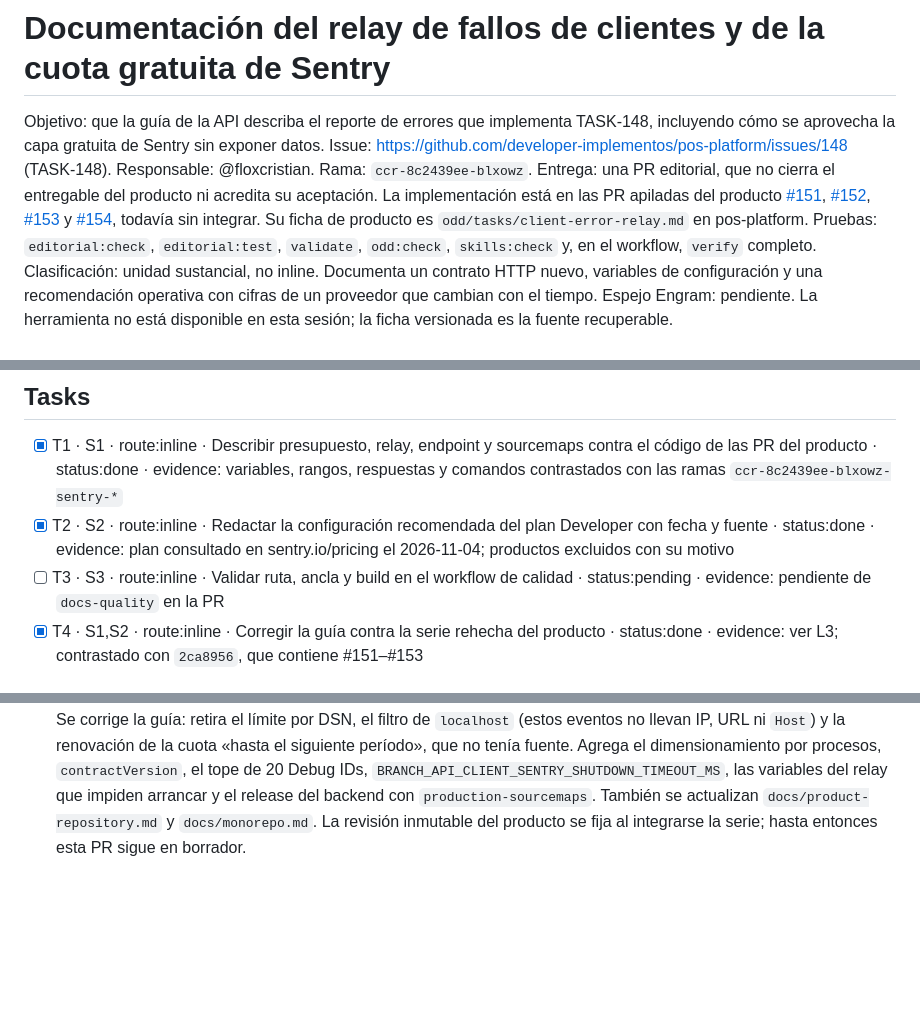
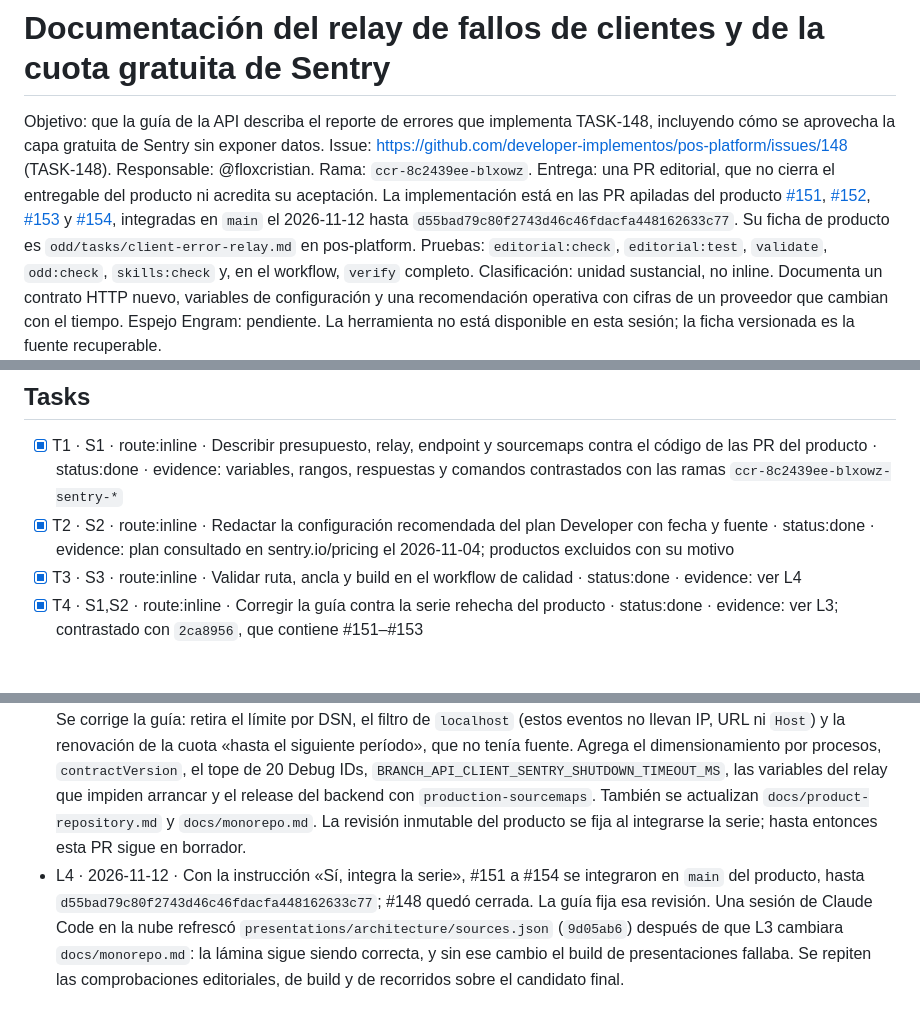
Before and after one commit to developer-implementos/pos-docs, a Markdown page: odd/tasks/sentry-client-relay-docs.md, 3 parts joined by grey strips. Drawn GitHub-style; blank space fills up the shorter version.

Commit message:
docs(api): [TASK-148] fijar la revisión integrada del producto en la guía de Sentry
Co-Authored-By: Claude Opus 5.5 <noreply@anthropic.com>

```diff
--- a/odd/tasks/sentry-client-relay-docs.md
+++ b/odd/tasks/sentry-client-relay-docs.md
@@ -2,7 +2,7 @@
 
 Objetivo: que la guía de la API describa el reporte de errores que implementa TASK-148, incluyendo cómo se aprovecha la capa gratuita de Sentry sin exponer datos. Issue: https://github.com/developer-implementos/pos-platform/issues/148 (TASK-148). Responsable: @floxcristian.
 Rama: `ccr-8c2439ee-blxowz`. Entrega: una PR editorial, que no cierra el entregable del producto ni acredita su aceptación.
-La implementación está en las PR apiladas del producto [#151](https://github.com/developer-implementos/pos-platform/pull/151), [#152](https://github.com/developer-implementos/pos-platform/pull/152), [#153](https://github.com/developer-implementos/pos-platform/pull/153) y [#154](https://github.com/developer-implementos/pos-platform/pull/154), todavía sin integrar. Su ficha de producto es `odd/tasks/client-error-relay.md` en pos-platform.
+La implementación está en las PR apiladas del producto [#151](https://github.com/developer-implementos/pos-platform/pull/151), [#152](https://github.com/developer-implementos/pos-platform/pull/152), [#153](https://github.com/developer-implementos/pos-platform/pull/153) y [#154](https://github.com/developer-implementos/pos-platform/pull/154), integradas en `main` el 2026-11-12 hasta `d55bad79c80f2743d46c46fdacfa448162633c77`. Su ficha de producto es `odd/tasks/client-error-relay.md` en pos-platform.
 Pruebas: `editorial:check`, `editorial:test`, `validate`, `odd:check`, `skills:check` y, en el workflow, `verify` completo.
 Clasificación: unidad sustancial, no inline. Documenta un contrato HTTP nuevo, variables de configuración y una recomendación operativa con cifras de un proveedor que cambian con el tiempo.
 Espejo Engram: pendiente. La herramienta no está disponible en esta sesión; la ficha versionada es la fuente recuperable.
@@ -24,7 +24,7 @@ Espejo Engram: pendiente. La herramienta no está disponible en esta sesión; la
 
 - [x] T1 · S1 · route:inline · Describir presupuesto, relay, endpoint y sourcemaps contra el código de las PR del producto · status:done · evidence: variables, rangos, respuestas y comandos contrastados con las ramas `ccr-8c2439ee-blxowz-sentry-*`
 - [x] T2 · S2 · route:inline · Redactar la configuración recomendada del plan Developer con fecha y fuente · status:done · evidence: plan consultado en sentry.io/pricing el 2026-11-04; productos excluidos con su motivo
-- [ ] T3 · S3 · route:inline · Validar ruta, ancla y build en el workflow de calidad · status:pending · evidence: pendiente de `docs-quality` en la PR
+- [x] T3 · S3 · route:inline · Validar ruta, ancla y build en el workflow de calidad · status:done · evidence: ver L4
 - [x] T4 · S1,S2 · route:inline · Corregir la guía contra la serie rehecha del producto · status:done · evidence: ver L3; contrastado con `2ca8956`, que contiene #151–#153
 
 ## Log
@@ -35,3 +35,4 @@ Espejo Engram: pendiente. La herramienta no está disponible en esta sesión; la
 
 - L2 · 2026-11-04 · La PR editorial declaró primero la ficha del producto mediante una URL fijada a `b72df7a`. `editorial-policy` respondió HTTP 404 porque el token de POS Docs no puede leer el repositorio privado del producto. Se sigue el patrón de la PR #27: ficha editorial local para la unidad documental, con enlace a la ficha y a las PR del producto.
 - L3 · 2026-11-11 · Una revisión independiente encontró que la guía afirmaba un control que no existe: el límite de tasa por DSN, que Sentry sólo ofrece en los planes Business y Enterprise. El responsable eligió «Rehacer TASK-148 ahora» y, para el presupuesto, «Garantizar la cuota del piloto». La serie del producto se rehízo con un tope de 1 evento por hora por proceso, el presupuesto compartido entre el backend y el relay, y mapas ocultos para el backend. Se corrige la guía: retira el límite por DSN, el filtro de `localhost` (estos eventos no llevan IP, URL ni `Host`) y la renovación de la cuota «hasta el siguiente período», que no tenía fuente. Agrega el dimensionamiento por procesos, `contractVersion`, el tope de 20 Debug IDs, `BRANCH_API_CLIENT_SENTRY_SHUTDOWN_TIMEOUT_MS`, las variables del relay que impiden arrancar y el release del backend con `production-sourcemaps`. También se actualizan `docs/product-repository.md` y `docs/monorepo.md`. La revisión inmutable del producto se fija al integrarse la serie; hasta entonces esta PR sigue en borrador.
+- L4 · 2026-11-12 · Con la instrucción «Sí, integra la serie», #151 a #154 se integraron en `main` del producto, hasta `d55bad79c80f2743d46c46fdacfa448162633c77`; #148 quedó cerrada. La guía fija esa revisión. Una sesión de Claude Code en la nube refrescó `presentations/architecture/sources.json` (`9d05ab6`) después de que L3 cambiara `docs/monorepo.md`: la lámina sigue siendo correcta, y sin ese cambio el build de presentaciones fallaba. Se repiten las comprobaciones editoriales, de build y de recorridos sobre el candidato final.
```
Also changed, not shown: docs/api.md (+1 -1 lines).
